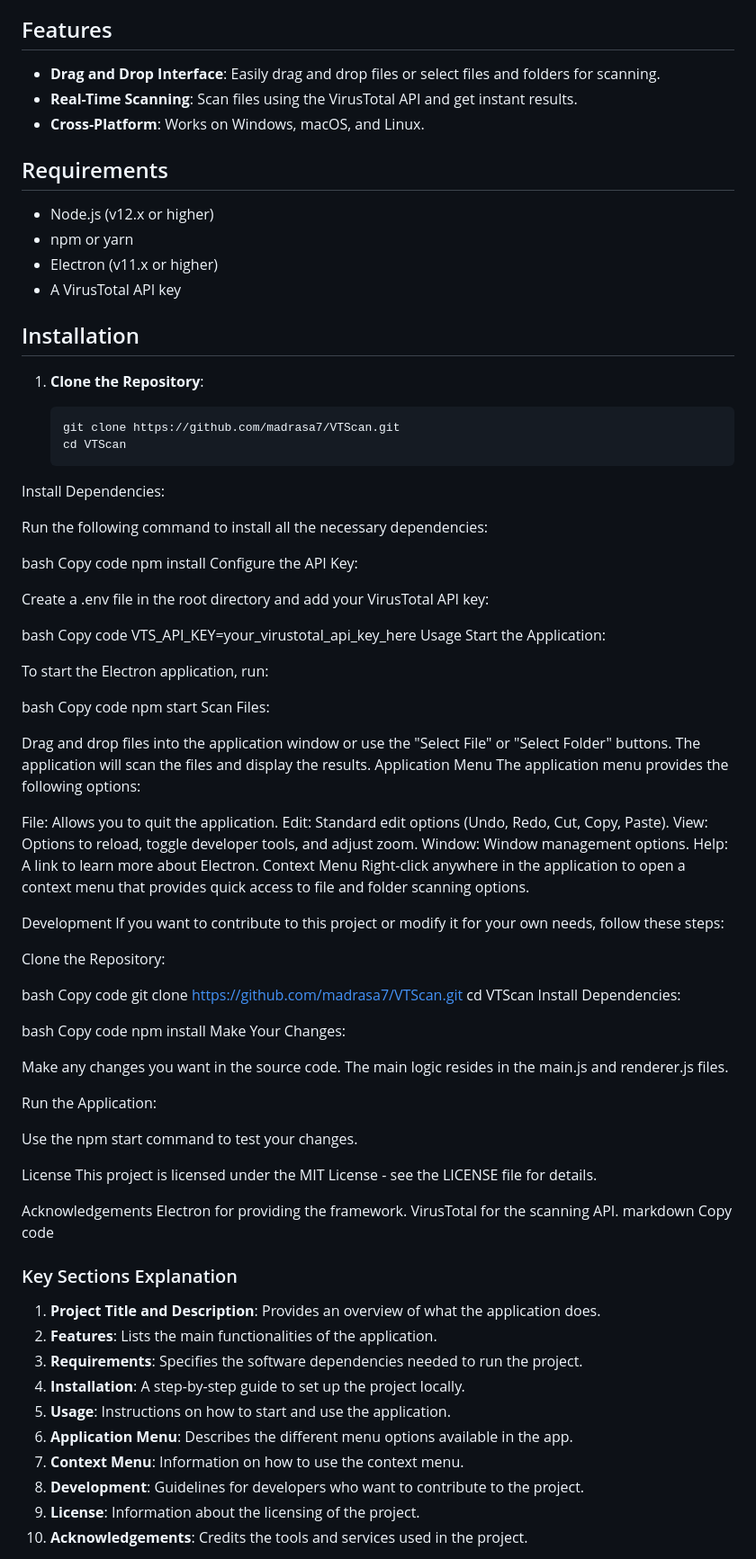
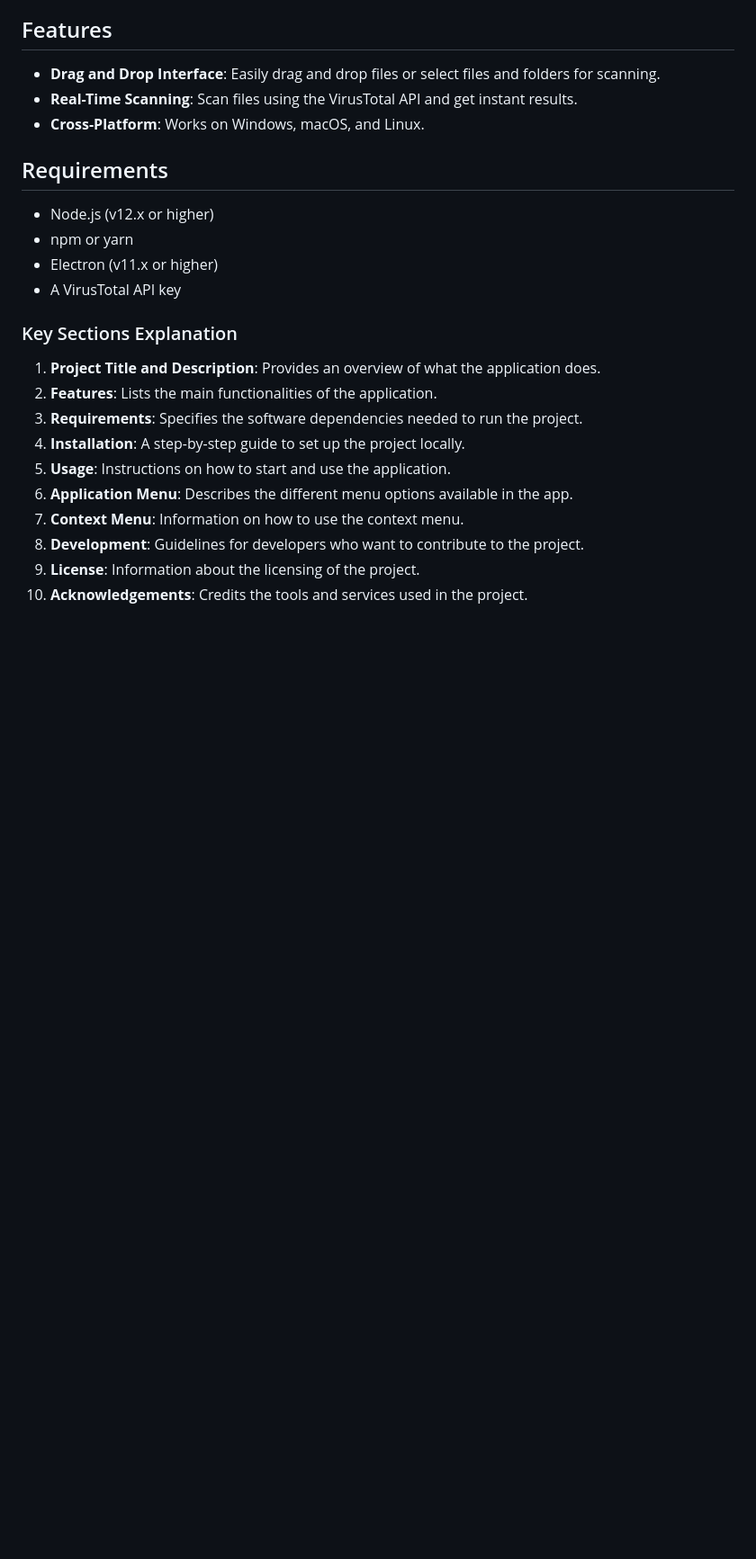
Before and after one commit to hajgreen/VTScan, a Markdown page: README.md, the part around the change. Shown at 90% size. Drawn GitHub-style; blank space fills up the shorter version.

````diff
--- a/README.md
+++ b/README.md
@@ -14,81 +14,6 @@ VirusTotal Scanner is an Electron-based application that allows users to scan fi
 - npm or yarn
 - Electron (v11.x or higher)
 - A VirusTotal API key
-
-## Installation
-
-1. **Clone the Repository**:
-
-   ```bash
-   git clone https://github.com/madrasa7/VTScan.git
-   cd VTScan
-Install Dependencies:
-
-Run the following command to install all the necessary dependencies:
-
-bash
-Copy code
-npm install
-Configure the API Key:
-
-Create a .env file in the root directory and add your VirusTotal API key:
-
-bash
-Copy code
-VTS_API_KEY=your_virustotal_api_key_here
-Usage
-Start the Application:
-
-To start the Electron application, run:
-
-bash
-Copy code
-npm start
-Scan Files:
-
-Drag and drop files into the application window or use the "Select File" or "Select Folder" buttons.
-The application will scan the files and display the results.
-Application Menu
-The application menu provides the following options:
-
-File: Allows you to quit the application.
-Edit: Standard edit options (Undo, Redo, Cut, Copy, Paste).
-View: Options to reload, toggle developer tools, and adjust zoom.
-Window: Window management options.
-Help: A link to learn more about Electron.
-Context Menu
-Right-click anywhere in the application to open a context menu that provides quick access to file and folder scanning options.
-
-Development
-If you want to contribute to this project or modify it for your own needs, follow these steps:
-
-Clone the Repository:
-
-bash
-Copy code
-git clone https://github.com/madrasa7/VTScan.git
-cd VTScan
-Install Dependencies:
-
-bash
-Copy code
-npm install
-Make Your Changes:
-
-Make any changes you want in the source code. The main logic resides in the main.js and renderer.js files.
-
-Run the Application:
-
-Use the npm start command to test your changes.
-
-License
-This project is licensed under the MIT License - see the LICENSE file for details.
-
-Acknowledgements
-Electron for providing the framework.
-VirusTotal for the scanning API.
-markdown
-Copy code
 
 ### Key Sections Explanation
 
````
